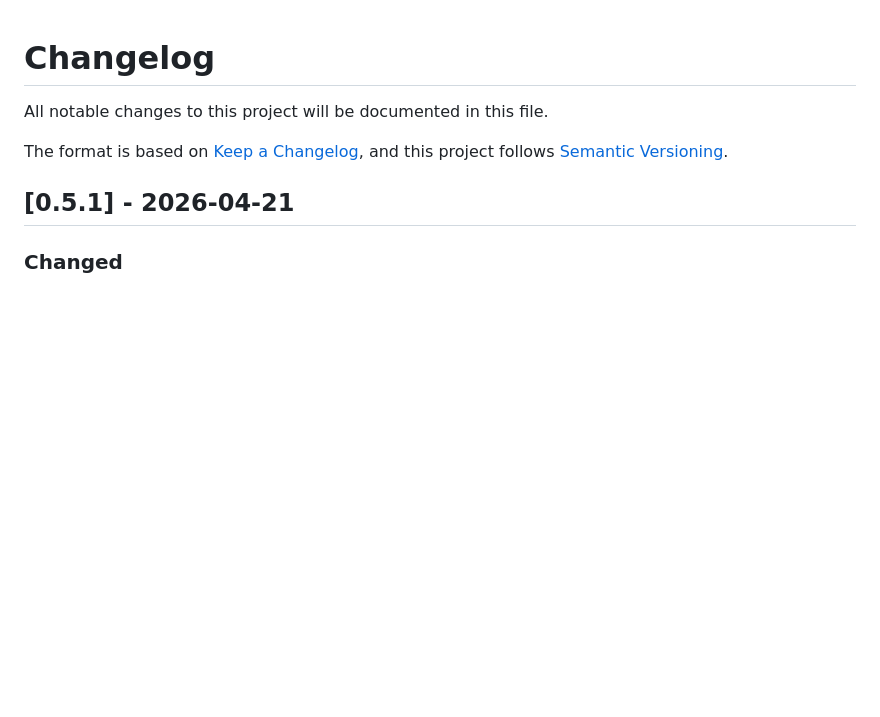
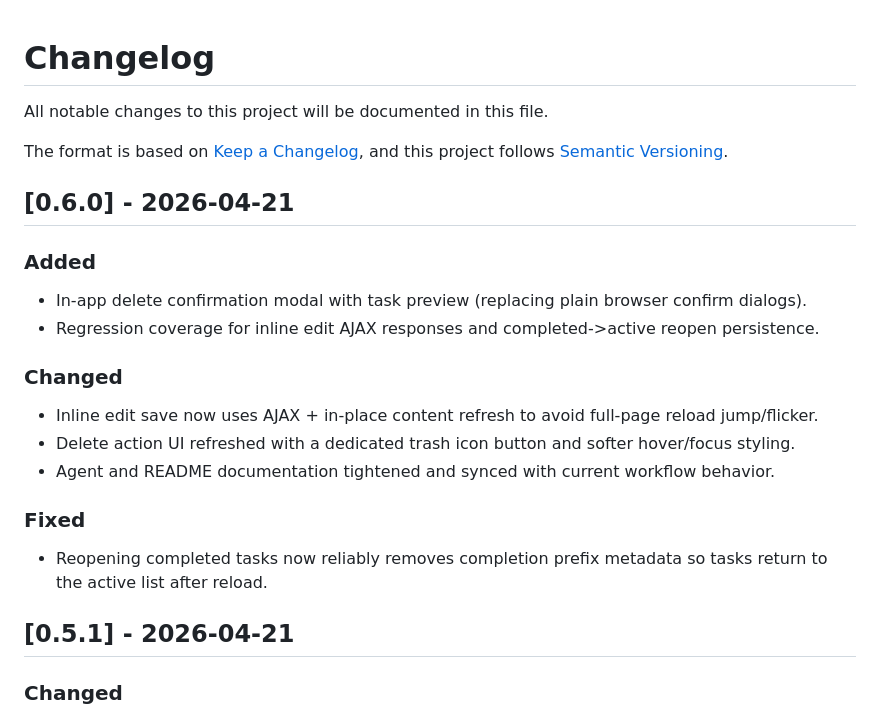
Before and after one commit to viper3400/pydo, a Markdown page: CHANGELOG.md, the part around the change. Rendered like a GitHub page; blank space fills up the shorter version.

Commit message:
docs: add changelog entry for v0.6.0

```diff
--- a/CHANGELOG.md
+++ b/CHANGELOG.md
@@ -5,6 +5,20 @@ All notable changes to this project will be documented in this file.
 The format is based on [Keep a Changelog](https://keepachangelog.com/en/1.1.0/),
 and this project follows [Semantic Versioning](https://semver.org/spec/v2.0.0.html).
 
+
+## [0.6.0] - 2026-04-21
+
+### Added
+- In-app delete confirmation modal with task preview (replacing plain browser confirm dialogs).
+- Regression coverage for inline edit AJAX responses and completed->active reopen persistence.
+
+### Changed
+- Inline edit save now uses AJAX + in-place content refresh to avoid full-page reload jump/flicker.
+- Delete action UI refreshed with a dedicated trash icon button and softer hover/focus styling.
+- Agent and README documentation tightened and synced with current workflow behavior.
+
+### Fixed
+- Reopening completed tasks now reliably removes completion prefix metadata so tasks return to the active list after reload.
 
 ## [0.5.1] - 2026-04-21
 
```
